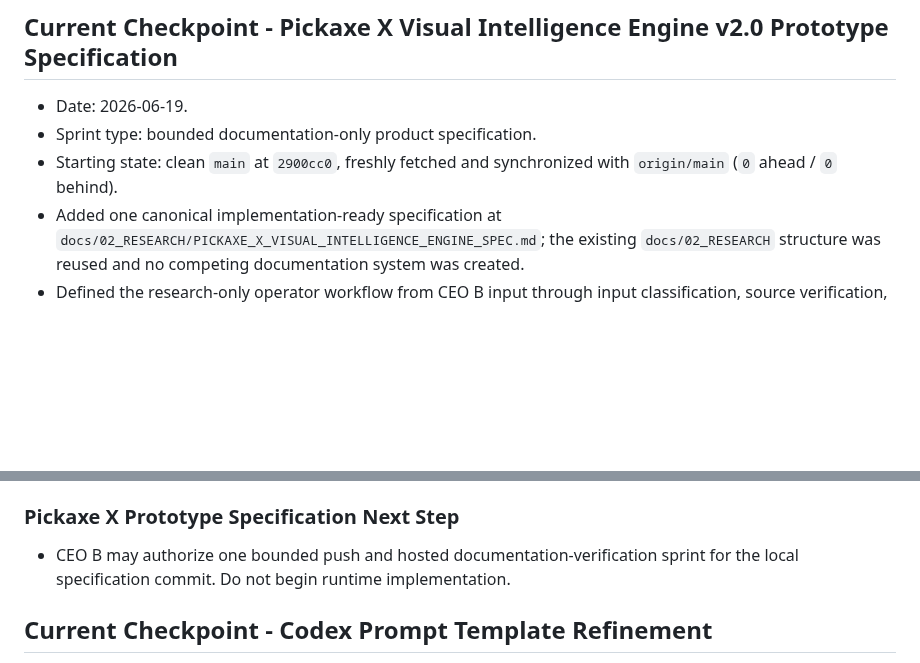
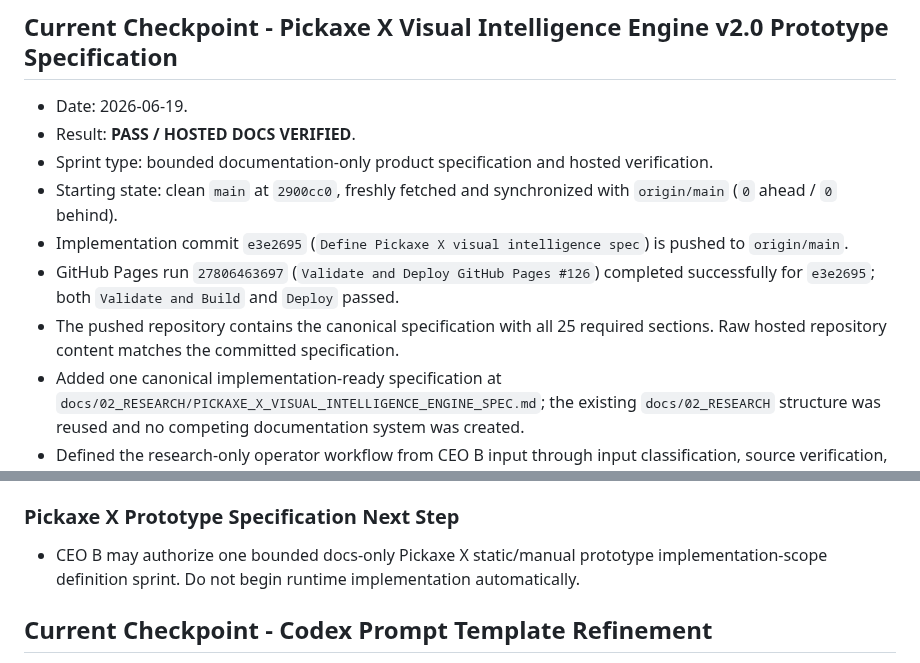
Before and after one commit to Burberrry/Pickaxe-Capital, a Markdown page: PROJECT_STATUS.md, 2 parts joined by grey strips. Rendered like a GitHub page; blank space fills up the shorter version.

Commit message:
Record Pickaxe X hosted docs verification

```diff
--- a/PROJECT_STATUS.md
+++ b/PROJECT_STATUS.md
@@ -3,8 +3,12 @@
 ## Current Checkpoint - Pickaxe X Visual Intelligence Engine v2.0 Prototype Specification
 
 - Date: 2026-06-19.
-- Sprint type: bounded documentation-only product specification.
+- Result: **PASS / HOSTED DOCS VERIFIED**.
+- Sprint type: bounded documentation-only product specification and hosted verification.
 - Starting state: clean `main` at `2900cc0`, freshly fetched and synchronized with `origin/main` (`0` ahead / `0` behind).
+- Implementation commit `e3e2695` (`Define Pickaxe X visual intelligence spec`) is pushed to `origin/main`.
+- GitHub Pages run `27806463697` (`Validate and Deploy GitHub Pages #126`) completed successfully for `e3e2695`; both `Validate and Build` and `Deploy` passed.
+- The pushed repository contains the canonical specification with all 25 required sections. Raw hosted repository content matches the committed specification.
 - Added one canonical implementation-ready specification at `docs/02_RESEARCH/PICKAXE_X_VISUAL_INTELLIGENCE_ENGINE_SPEC.md`; the existing `docs/02_RESEARCH` structure was reused and no competing documentation system was created.
 - Defined the research-only operator workflow from CEO B input through input classification, source verification, labeled visual draft or safety state, 1000-point QA, CEO B review, and internal/public-candidate/archive disposition.
 - Defined accepted inputs, allowed and blocked outputs, conceptual static/manual data handling, source-quality levels, timestamp/timezone/quote-type requirements, privacy states, and explicit `SOURCE_REQUIRED` and `NO_OUTPUT` safety outcomes.
@@ -25,7 +29,7 @@
 
 ### Pickaxe X Prototype Specification Next Step
 
-- CEO B may authorize one bounded push and hosted documentation-verification sprint for the local specification commit. Do not begin runtime implementation.
+- CEO B may authorize one bounded docs-only Pickaxe X static/manual prototype implementation-scope definition sprint. Do not begin runtime implementation automatically.
 
 ## Current Checkpoint - Codex Prompt Template Refinement
 
```
Also changed, not shown: NEXT_STEPS.md (+5 -2 lines).
